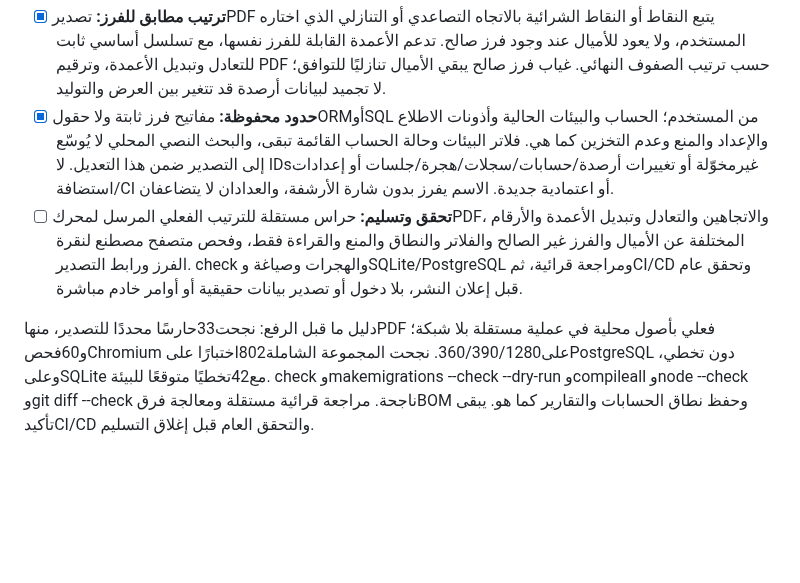
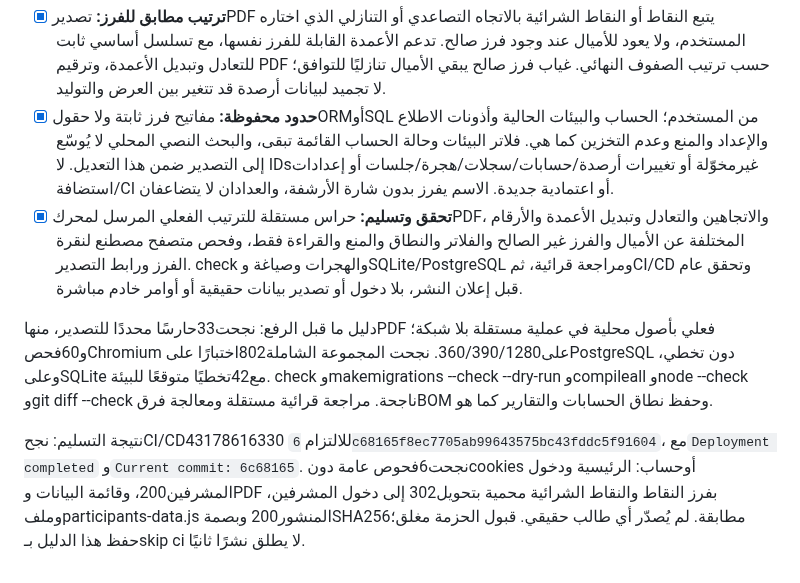
Before and after one commit to DevMohammad-SA/Ufuq, a Markdown page: TODO.md, the part around the change. GitHub-like rendering; blank space fills up the shorter version.

Commit message:
Record successful participants PDF sort rollout [skip ci]
Co-authored-by: Manus <dev-agent@manus.ai>

```diff
--- a/TODO.md
+++ b/TODO.md
@@ -415,11 +415,19 @@ get_login_url إلى مسار دخول المشرفين الموجود معحا
 
 - [x] **ترتيب مطابق للفرز:** تصديرPDF يتبع النقاط أو النقاط الشرائية بالاتجاه التصاعدي أو التنازلي الذي اختاره المستخدم، ولا يعود للأميال عند وجود فرز صالح. تدعم الأعمدة القابلة للفرز نفسها، مع تسلسل أساسي ثابت للتعادل وتبديل الأعمدة، وترقيم PDF حسب ترتيب الصفوف النهائي. غياب فرز صالح يبقي الأميال تنازليًا للتوافق؛ لا تجميد لبيانات أرصدة قد تتغير بين العرض والتوليد.
 - [x] **حدود محفوظة:** مفاتيح فرز ثابتة ولا حقولORMأوSQL من المستخدم؛ الحساب والبيئات الحالية وأذونات الاطلاع والإعداد والمنع وعدم التخزين كما هي. فلاتر البيئات وحالة الحساب القائمة تبقى، والبحث النصي المحلي لا يُوسّع إلى التصدير ضمن هذا التعديل. لا IDsغيرمخوّلة أو تغييرات أرصدة/حسابات/سجلات/هجرة/جلسات أو إعدادات استضافة/CI أو اعتمادية جديدة. الاسم يفرز بدون شارة الأرشفة، والعدادان لا يتضاعفان.
-- [ ] **تحقق وتسليم:** حراس مستقلة للترتيب الفعلي المرسل لمحركPDF، والاتجاهين والتعادل وتبديل الأعمدة والأرقام المختلفة عن الأميال والفرز غير الصالح والفلاتر والنطاق والمنع والقراءة فقط، وفحص متصفح مصطنع لنقرة الفرز ورابط التصدير. check والهجرات وصياغة وSQLite/PostgreSQL ومراجعة قرائية، ثمCI/CD وتحقق عام قبل إعلان النشر، بلا دخول أو تصدير بيانات حقيقية أو أوامر خادم مباشرة.
+- [x] **تحقق وتسليم:** حراس مستقلة للترتيب الفعلي المرسل لمحركPDF، والاتجاهين والتعادل وتبديل الأعمدة والأرقام المختلفة عن الأميال والفرز غير الصالح والفلاتر والنطاق والمنع والقراءة فقط، وفحص متصفح مصطنع لنقرة الفرز ورابط التصدير. check والهجرات وصياغة وSQLite/PostgreSQL ومراجعة قرائية، ثمCI/CD وتحقق عام قبل إعلان النشر، بلا دخول أو تصدير بيانات حقيقية أو أوامر خادم مباشرة.
 
 دليل ما قبل الرفع: نجحت33حارسًا محددًا للتصدير، منهاPDF فعلي بأصول محلية
 في عملية مستقلة بلا شبكة؛ و60فحصChromium على360/390/1280. نجحت المجموعة
 الشاملة802اختبارًا علىPostgreSQL دون تخطي، وعلىSQLite مع42تخطيًا متوقعًا
 للبيئة. check وmakemigrations --check --dry-run وcompileall وnode --check
 وgit diff --check ناجحة. مراجعة قرائية مستقلة ومعالجة فرقBOM وحفظ نطاق
-الحسابات والتقارير كما هو. يبقى تأكيدCI/CD والتحقق العام قبل إغلاق التسليم.
+الحسابات والتقارير كما هو.
+
+نتيجة التسليم: نجحCI/CD43178616330 للالتزام
+`6c68165f8ec7705ab99643575bc43fddc5f91604`، مع`Deployment completed`
+و`Current commit: 6c68165`. نجحت6فحوص عامة دونcookies أوحساب: الرئيسية
+ودخول المشرفين200، وقائمة البيانات وPDF بفرز النقاط والنقاط الشرائية
+محمية بتحويل302 إلى دخول المشرفين، وملفparticipants-data.js المنشور200
+وبصمةSHA256مطابقة. لم يُصدّر أي طالب حقيقي. قبول الحزمة مغلق؛ حفظ هذا
+الدليل بـskip ci لا يطلق نشرًا ثانيًا.
```
